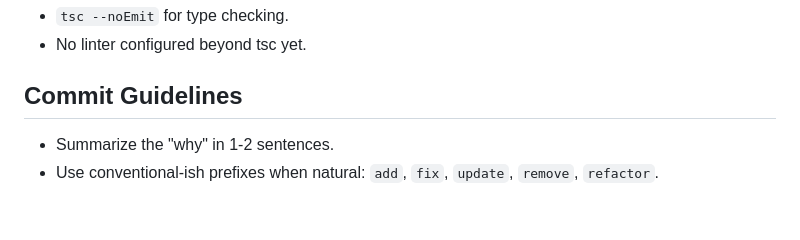
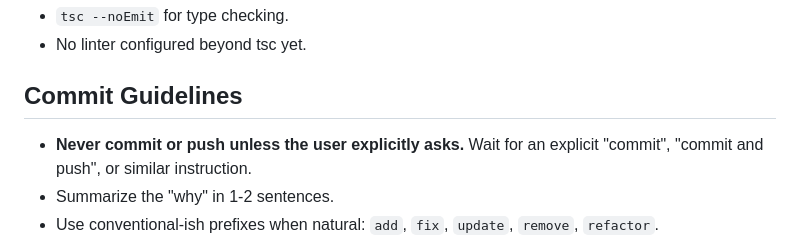
Before and after one commit to oribarilan/cortado, a Markdown page: AGENTS.md, the part around the change. Rendered like a GitHub page; blank space fills up the shorter version.

```diff
--- a/AGENTS.md
+++ b/AGENTS.md
@@ -227,6 +227,7 @@ Use `pnpm`, not npm or yarn. The Tauri CLI is a local devDependency — run it v
 
 ## Commit Guidelines
 
+- **Never commit or push unless the user explicitly asks.** Wait for an explicit "commit", "commit and push", or similar instruction.
 - Summarize the "why" in 1-2 sentences.
 - Use conventional-ish prefixes when natural: `add`, `fix`, `update`, `remove`, `refactor`.
 - Don't commit generated files in `src-tauri/gen/schemas/` manually — they're auto-generated by Tauri.
```
